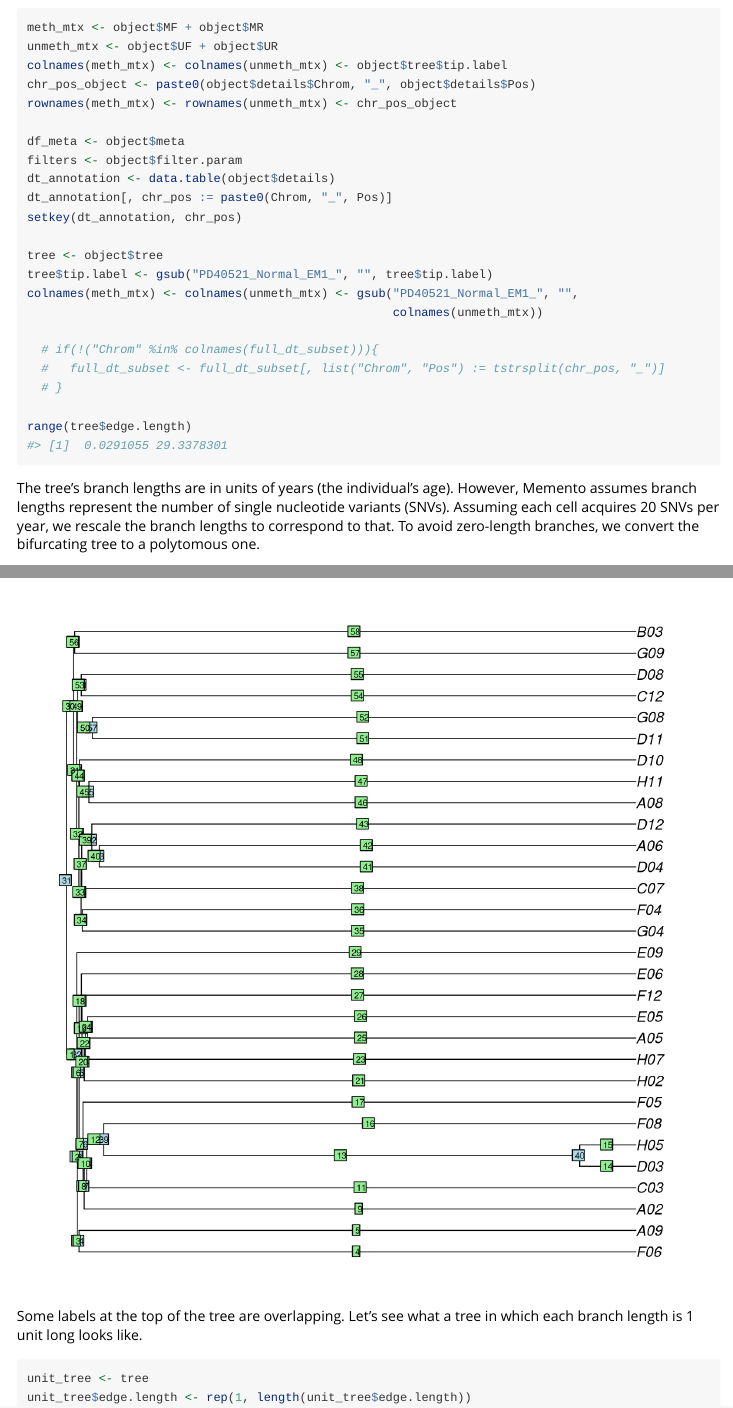
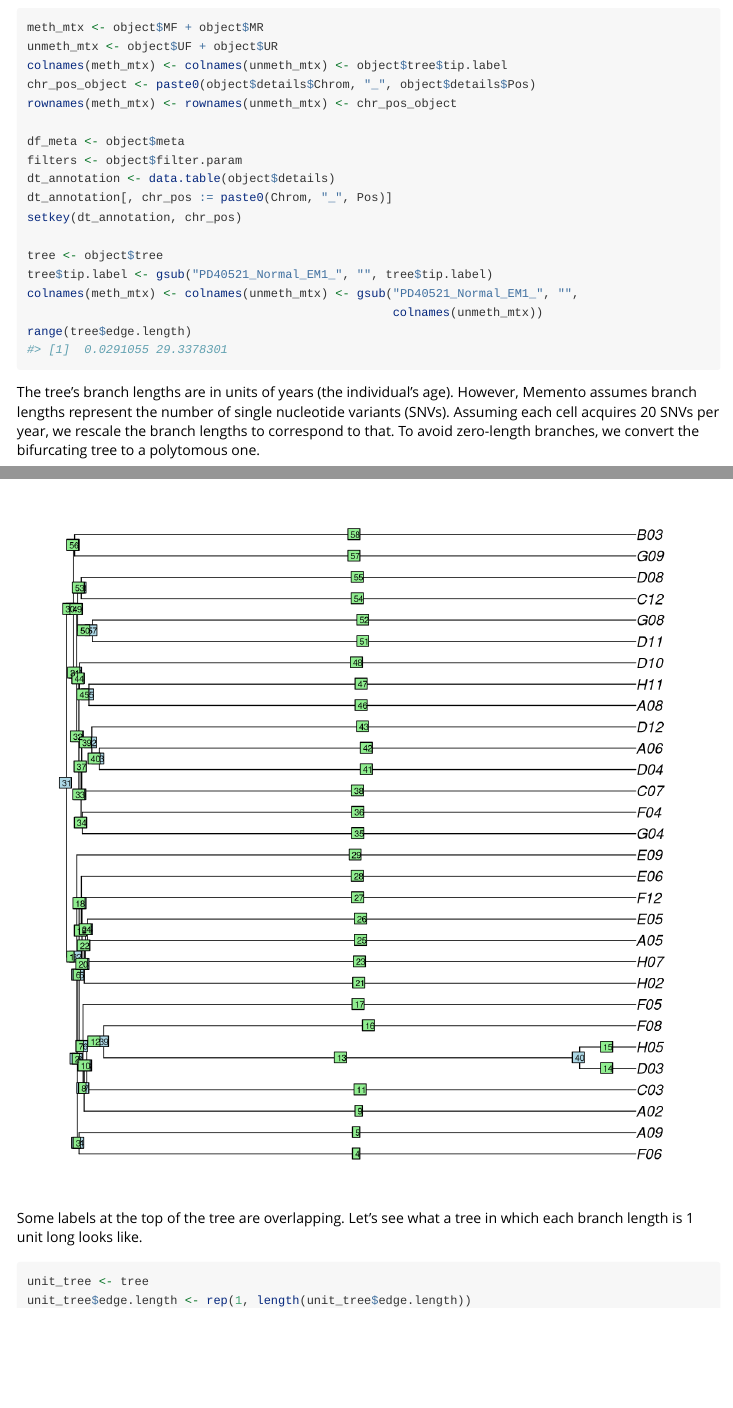
Before and after one commit to ldkregar/memento, an R Markdown document (vignettes/introduction.Rmd): the page in a window 1100 px wide, from 1000 px down, and a second part further down, joined at a grey line. Rendered offline with R 4.5, knitr and Pandoc, with nearby package versions; some code elsewhere in the file could not run offline; long lines of code are wrapped.

Commit message:
removing comments

````diff
--- a/vignettes/introduction.Rmd
+++ b/vignettes/introduction.Rmd
@@ -51,11 +51,6 @@ tree <- object$tree
 tree$tip.label <- gsub("PD40521_Normal_EM1_", "", tree$tip.label)
 colnames(meth_mtx) <- colnames(unmeth_mtx) <- gsub("PD40521_Normal_EM1_", "",
                                                    colnames(unmeth_mtx))
-
-  # if(!("Chrom" %in% colnames(full_dt_subset))){
-  #   full_dt_subset <- full_dt_subset[, list("Chrom", "Pos") := tstrsplit(chr_pos, "_")]
-  # }
-
 range(tree$edge.length)
 ```
 
````
Also changed, not shown: vignettes/introduction.Rmd (5 more changed lines), 1 other file.
